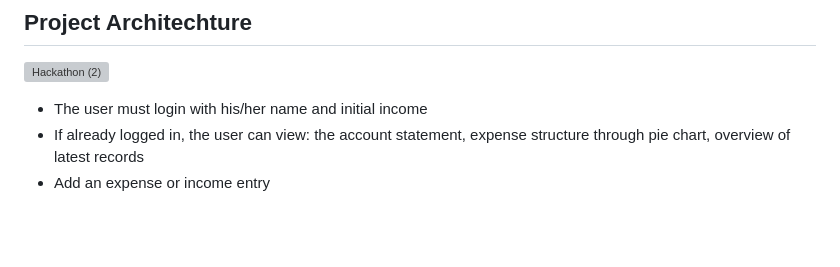
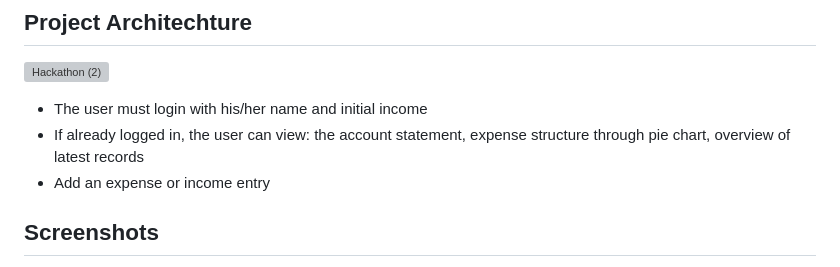
Before and after one commit to insharahAyyubi/GammaSquad, a Markdown page: README.md, the part around one of its changes. Drawn GitHub-style; blank space fills up the shorter version; grey boxes are pictures that could not be loaded.

```diff
--- a/README.md
+++ b/README.md
@@ -24,4 +24,5 @@ HTML, CSS, JavaScript, GitHub Copilot
 - If already logged in, the user can view: the account statement, expense structure through pie chart, overview of latest records
 - Add an expense or income entry
 
+## Screenshots
 
```
Also changed, not shown: other parts of README.md (+4 -0 lines).
